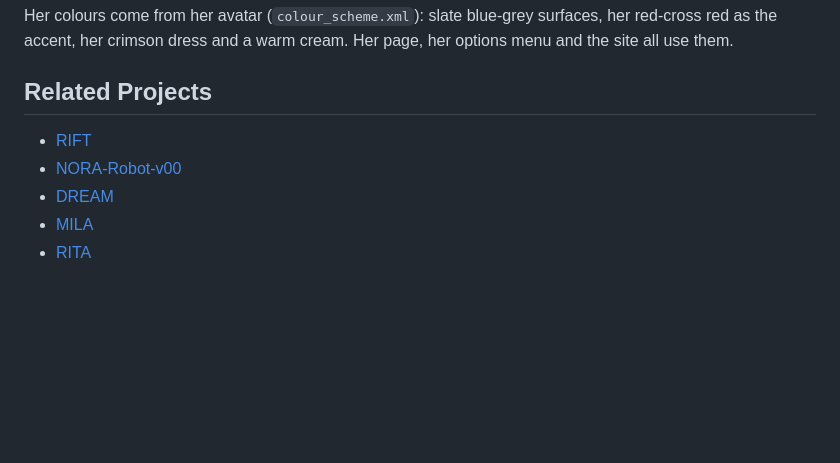
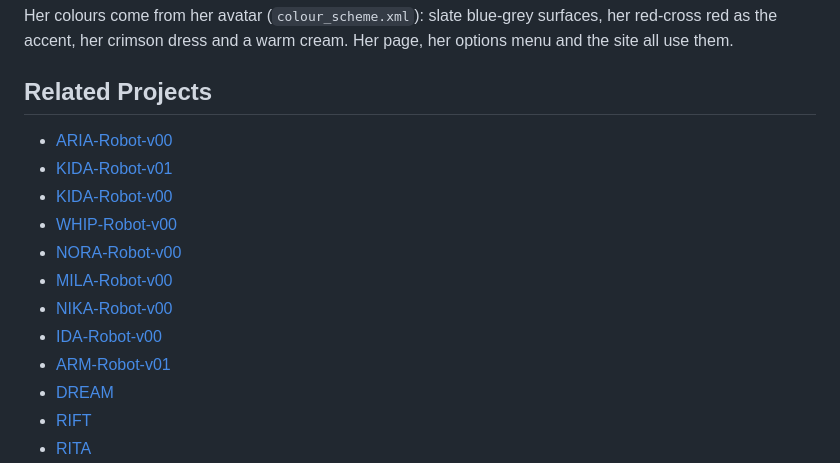
Before and after one commit to CursedPrograms/NINA, a Markdown page: README.md, the part around one of its changes. Drawn GitHub-style; blank space fills up the shorter version.

Commit message:
Full Related Projects list
Co-Authored-By: Claude Opus 5.5 <noreply@anthropic.com>

```diff
--- a/README.md
+++ b/README.md
@@ -108,8 +108,15 @@ Her colours come from her avatar (`colour_scheme.xml`): slate blue-grey surfaces
 
 ## Related Projects
 
+- [ARIA-Robot-v00](https://github.com/CursedPrograms/ARIA-Robot-v00)
+- [KIDA-Robot-v01](https://github.com/CursedPrograms/KIDA-Robot-v01)
+- [KIDA-Robot-v00](https://github.com/CursedPrograms/KIDA-Robot-v00)
+- [WHIP-Robot-v00](https://github.com/CursedPrograms/WHIP-Robot-v00)
+- [NORA-Robot-v00](https://github.com/CursedPrograms/NORA-Robot-v00)
+- [MILA-Robot-v00](https://github.com/CursedPrograms/MILA-Robot-v00)
+- [NIKA-Robot-v00](https://github.com/CursedPrograms/NIKA-Robot-v00)
+- [IDA-Robot-v00](https://github.com/CursedPrograms/IDA-Robot-v00)
+- [ARM-Robot-v01](https://github.com/CursedPrograms/ARM-Robot-v01)
+- [DREAM](https://github.com/CursedPrograms/DREAM)
 - [RIFT](https://github.com/CursedPrograms/RIFT)
-- [NORA-Robot-v00](https://github.com/CursedPrograms/NORA-Robot-v00)
-- [DREAM](https://github.com/CursedPrograms/DREAM)
-- [MILA](https://github.com/CursedPrograms/MILA)
 - [RITA](https://github.com/CursedPrograms/RITA)
```
Also changed, not shown: other parts of README.md (+1 -0 lines).
